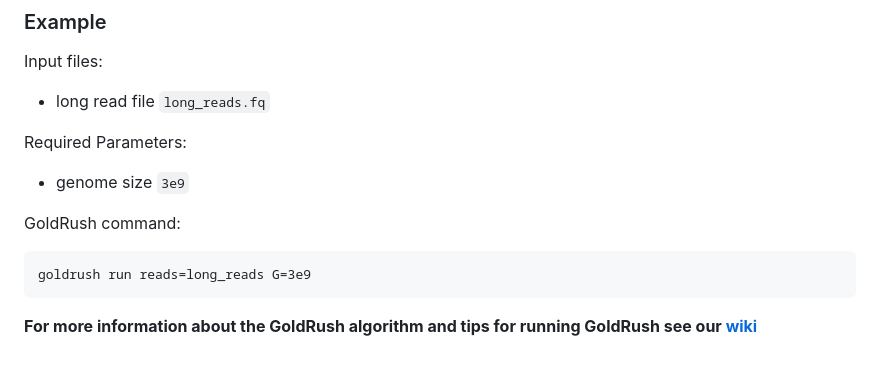
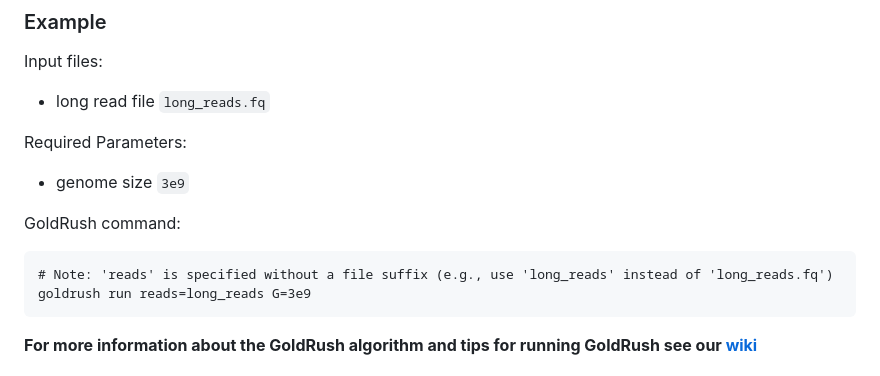
Before and after one commit to bcgsc/goldrush, a Markdown page: README.md, the part around the change. Drawn GitHub-style.

Commit message:
Add comment clarifying that 'reads' parameter should be specified without file suffix

````diff
--- a/README.md
+++ b/README.md
@@ -102,6 +102,7 @@ Required Parameters:
 
 GoldRush command:
 ```
+# Note: 'reads' is specified without a file suffix (e.g., use 'long_reads' instead of 'long_reads.fq')
 goldrush run reads=long_reads G=3e9
 ```
 
````
